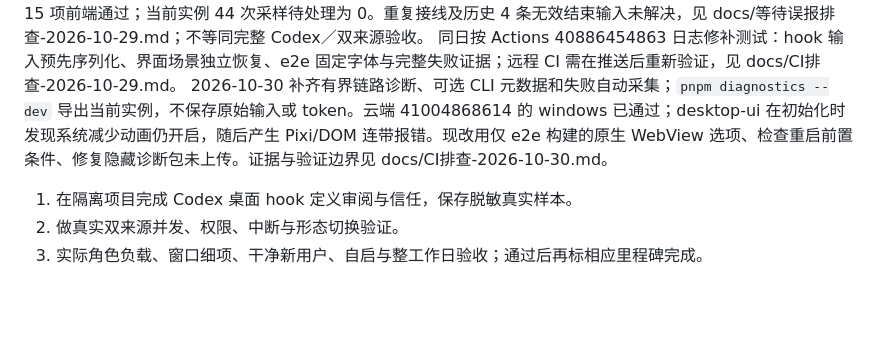
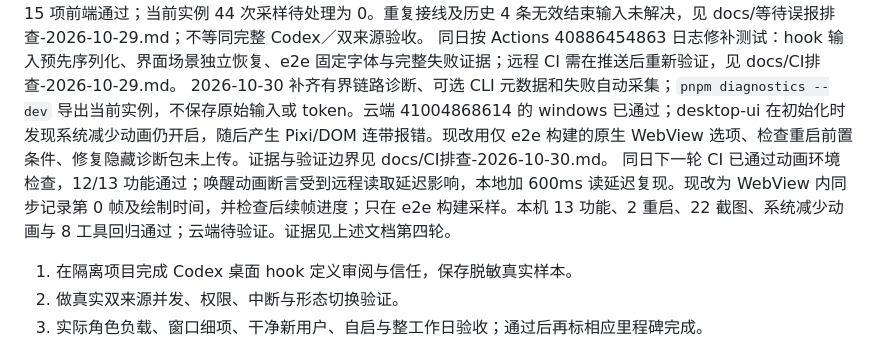
Before and after one commit to Syhz-666/Code-musume, a Markdown page: HANDOFF.md, the part around the change. GitHub-like rendering; blank space fills up the shorter version.

```diff
--- a/HANDOFF.md
+++ b/HANDOFF.md
@@ -21,6 +21,7 @@
    同日采到 Codex 0.165.0-alpha.1.2 的真实命令／审批／完成事件，修复 Bash 审批说明导致完成后等待不清除。22 场景／116 检查点、50 项 Rust、15 项前端通过；当前实例 44 次采样待处理为 0。重复接线及历史 4 条无效结束输入未解决，见 docs/等待误报排查-2026-10-29.md；不等同完整 Codex／双来源验收。
    同日按 Actions 40886454863 日志修补测试：hook 输入预先序列化、界面场景独立恢复、e2e 固定字体与完整失败证据；远程 CI 需在推送后重新验证，见 docs/CI排查-2026-10-29.md。
    2026-10-30 补齐有界链路诊断、可选 CLI 元数据和失败自动采集；`pnpm diagnostics --dev` 导出当前实例，不保存原始输入或 token。云端 41004868614 的 windows 已通过；desktop-ui 在初始化时发现系统减少动画仍开启，随后产生 Pixi/DOM 连带报错。现改用仅 e2e 构建的原生 WebView 选项、检查重启前置条件、修复隐藏诊断包未上传。证据与验证边界见 docs/CI排查-2026-10-30.md。
+   同日下一轮 CI 已通过动画环境检查，12/13 功能通过；唤醒动画断言受到远程读取延迟影响，本地加 600ms 读延迟复现。现改为 WebView 内同步记录第 0 帧及绘制时间，并检查后续帧进度；只在 e2e 构建采样。本机 13 功能、2 重启、22 截图、系统减少动画与 8 工具回归通过；云端待验证。证据见上述文档第四轮。
 1. 在隔离项目完成 Codex 桌面 hook 定义审阅与信任，保存脱敏真实样本。
 2. 做真实双来源并发、权限、中断与形态切换验证。
 3. 实际角色负载、窗口细项、干净新用户、自启与整工作日验收；通过后再标相应里程碑完成。
```
Also changed, not shown: docs/CI排查-2026-10-30.md (+31 -0 lines), docs/README.md (+1 -1 lines).
